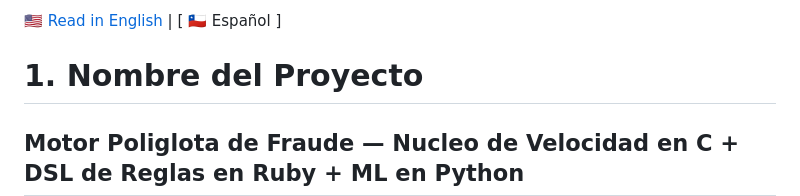
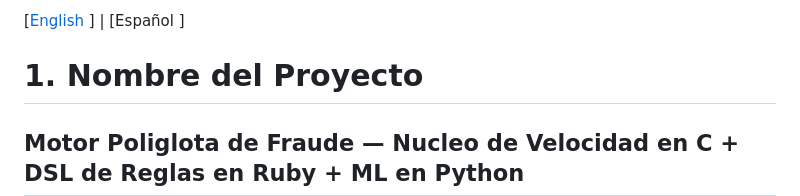
Before and after one commit to Rxyxs/chile-polyglot-fraud-engine, a Markdown page: README.es.md, the part around the change. Drawn GitHub-style.

Commit message:
Unify README language switcher

```diff
--- a/README.es.md
+++ b/README.es.md
@@ -1,4 +1,4 @@
-[ 🇺🇸 Read in English ](README.md) | [ 🇨🇱 Español ]
+[[English](README.md) ] | [Español ]
 
 # 1. Nombre del Proyecto
 
```
Also changed, not shown: README.md (+1 -1 lines).
